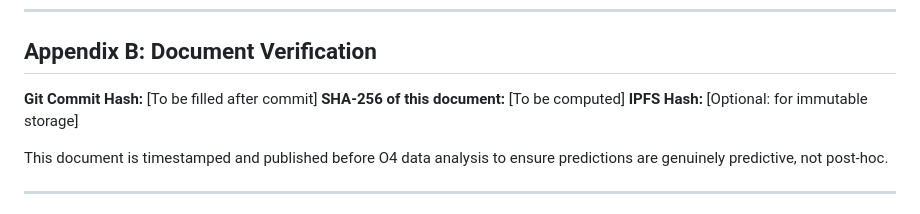
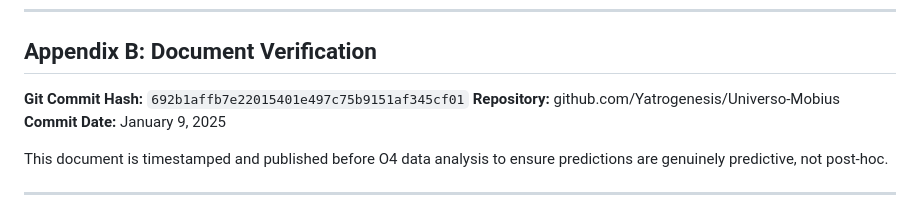
Before and after one commit to Yatrogenesis/Universo-Mobius, a Markdown page: paper/OCTH_O4_Predictions.md, the part around the change. Rendered like a GitHub page.

Commit message:
docs: Add commit hash to O4 predictions for verification
🤖 Generated with [Claude Code](https://claude.com/claude-code)

Co-Authored-By: Claude Opus 4.5 <noreply@anthropic.com>

```diff
--- a/paper/OCTH_O4_Predictions.md
+++ b/paper/OCTH_O4_Predictions.md
@@ -200,9 +200,9 @@ r_n = [1, √3, 2, √7] = [1.000, 1.732, 2.000, 2.646]
 
 ## Appendix B: Document Verification
 
-**Git Commit Hash:** [To be filled after commit]
-**SHA-256 of this document:** [To be computed]
-**IPFS Hash:** [Optional: for immutable storage]
+**Git Commit Hash:** `692b1affb7e22015401e497c75b9151af345cf01`
+**Repository:** github.com/Yatrogenesis/Universo-Mobius
+**Commit Date:** January 9, 2025
 
 This document is timestamped and published before O4 data analysis to ensure predictions are genuinely predictive, not post-hoc.
 
```
